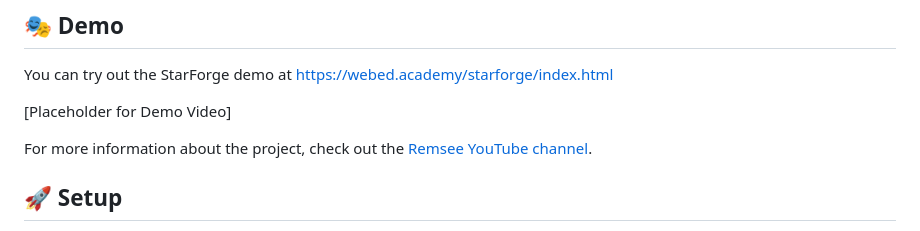
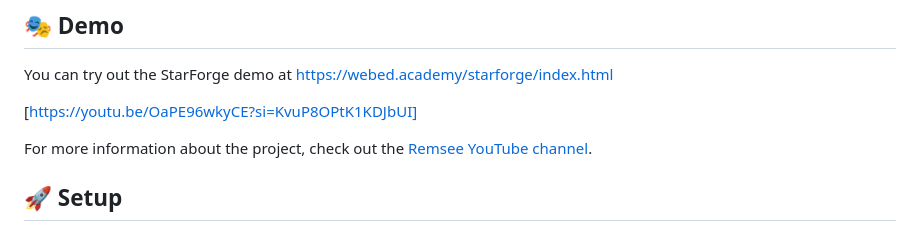
Before and after one commit to madschristensen99/starforge, a Markdown page: README.md, the part around the change. GitHub-like rendering.

```diff
--- a/README.md
+++ b/README.md
@@ -49,7 +49,7 @@ StarForge allows users to select actors, input movie prompts, and automatically
 
 You can try out the StarForge demo at [https://webed.academy/starforge/index.html](https://webed.academy/starforge/index.html)
 
-[Placeholder for Demo Video]
+[https://youtu.be/OaPE96wkyCE?si=KvuP8OPtK1KDJbUI]
 
 For more information about the project, check out the [Remsee YouTube channel](https://www.youtube.com/@remsee1608).
 
```
